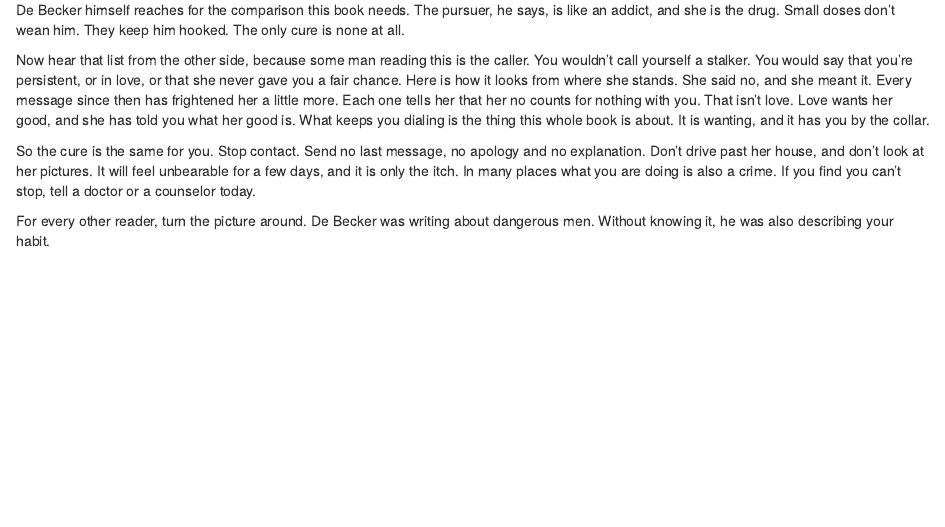
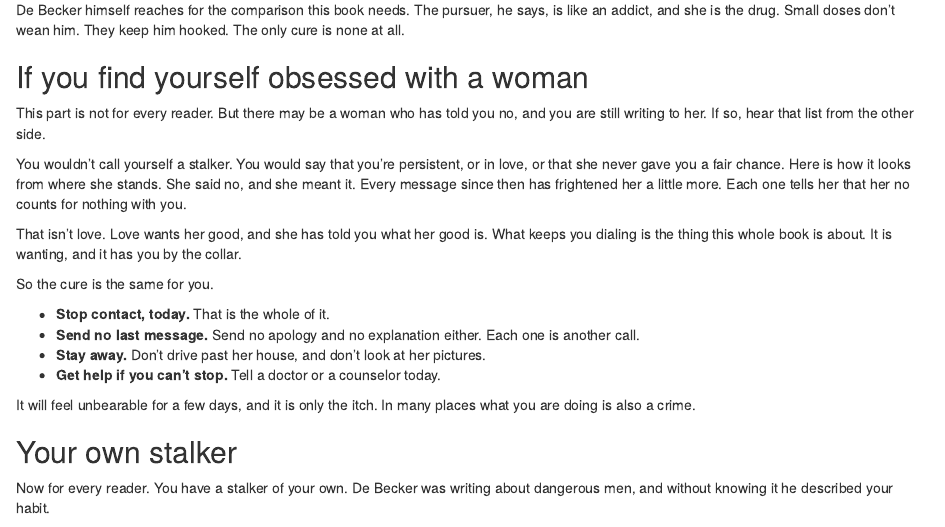
Before and after one commit to IamJamesRooke/stopjerkingoff, an R Markdown document (13-just-once.Rmd): the page in a window 1100 px wide, from 670 px down. Rendered offline with R 4.5, knitr and Pandoc, with nearby package versions; drawn as R Markdown's standard HTML page in place of the format the file asks for.

Commit message:
Ch 13: the caller passage gets its own section; 'Your own stalker' turns to every reader (James)
Co-Authored-By: Claude Fable 5.2 <noreply@anthropic.com>
Claude-Session: https://claude.ai/code/session_01PmUGncS23cvSndhEXcR2SH

```diff
--- a/13-just-once.Rmd
+++ b/13-just-once.Rmd
@@ -27,11 +27,26 @@
 
 De Becker himself reaches for the comparison this book needs. The pursuer, he says, is like an addict, and she is the drug. Small doses don't wean him. They keep him hooked. The only cure is none at all.
 
-Now hear that list from the other side, because some man reading this is the caller. You wouldn't call yourself a stalker. You would say that you're persistent, or in love, or that she never gave you a fair chance. Here is how it looks from where she stands. She said no, and she meant it. Every message since then has frightened her a little more. Each one tells her that her no counts for nothing with you. That isn't love. Love wants her good, and she has told you what her good is. What keeps you dialing is the thing this whole book is about. It is wanting, and it has you by the collar.
+## If you find yourself obsessed with a woman {-}
 
-So the cure is the same for you. Stop contact. Send no last message, no apology and no explanation. Don't drive past her house, and don't look at her pictures. It will feel unbearable for a few days, and it is only the itch. In many places what you are doing is also a crime. If you find you can't stop, tell a doctor or a counselor today.
+This part is not for every reader. But there may be a woman who has told you no, and you are still writing to her. If so, hear that list from the other side.
 
-For every other reader, turn the picture around. De Becker was writing about dangerous men. Without knowing it, he was also describing your habit.
+You wouldn't call yourself a stalker. You would say that you're persistent, or in love, or that she never gave you a fair chance. Here is how it looks from where she stands. She said no, and she meant it. Every message since then has frightened her a little more. Each one tells her that her no counts for nothing with you.
+
+That isn't love. Love wants her good, and she has told you what her good is. What keeps you dialing is the thing this whole book is about. It is wanting, and it has you by the collar.
+
+So the cure is the same for you.
+
+- **Stop contact, today.** That is the whole of it.
+- **Send no last message.** Send no apology and no explanation either. Each one is another call.
+- **Stay away.** Don't drive past her house, and don't look at her pictures.
+- **Get help if you can't stop.** Tell a doctor or a counselor today.
+
+It will feel unbearable for a few days, and it is only the itch. In many places what you are doing is also a crime.
+
+## Your own stalker {-}
+
+Now for every reader. You have a stalker of your own. De Becker was writing about dangerous men, and without knowing it he described your habit.
 
 **The Little Monster is the stalker.** You are the one he won't leave alone. He is the caller who can't take no for an answer, and every urge is one more message from him.
 
```
Also changed, not shown: editorial/checks/leftovers.md (+1 -1 lines), editorial/checks/long-sentences.md (+1 -1 lines), editorial/checks/word-use.md (+3 -3 lines), 13-just-once.Rmd (2 more changed lines).
